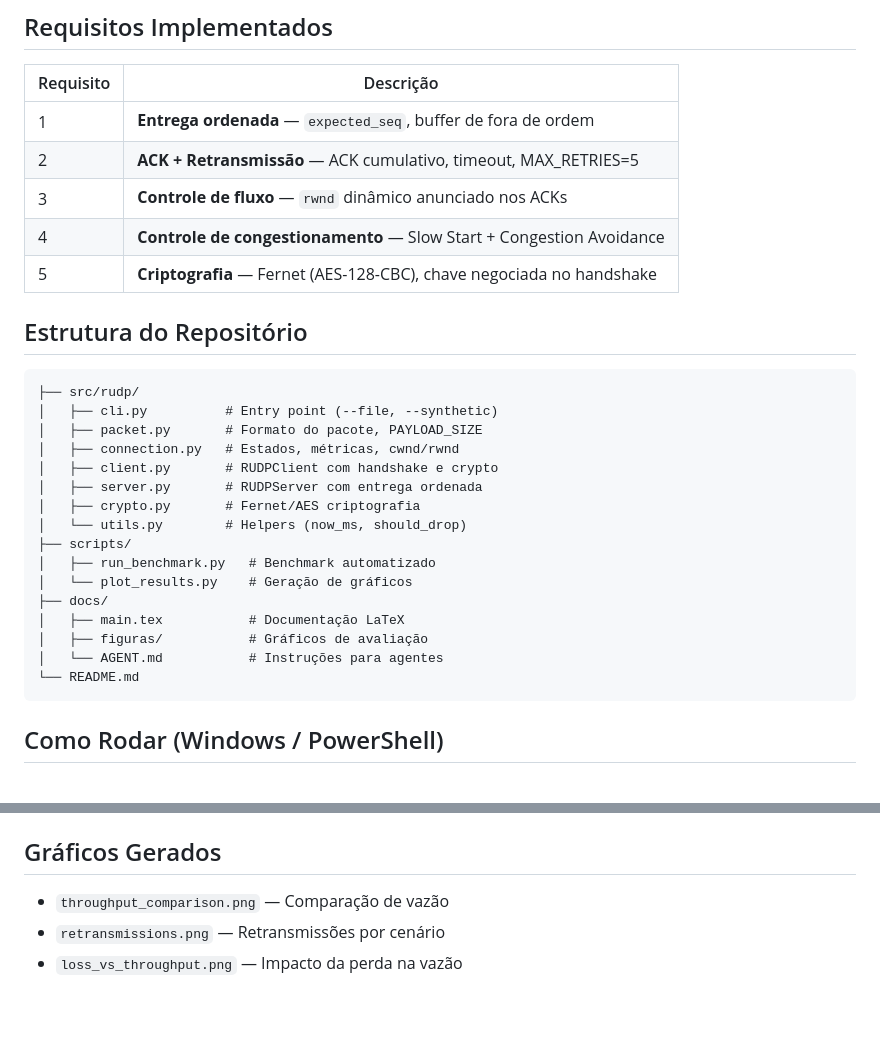
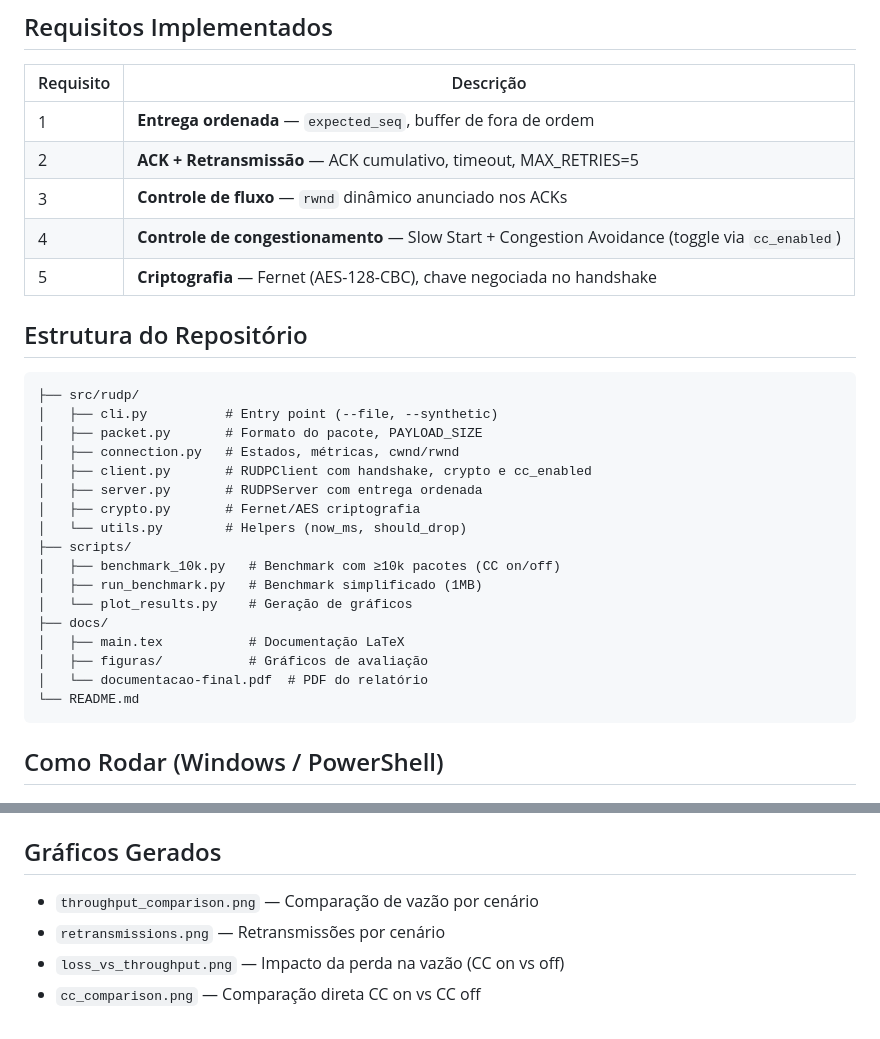
Before and after one commit to Muowl/dcc042-2025-3-redes-trabalho-final, a Markdown page: README.md, 2 parts joined by grey strips. Drawn GitHub-style.

````diff
--- a/README.md
+++ b/README.md
@@ -11,7 +11,7 @@ Implementação em **Python** de um protocolo de transporte **confiável** sobre
 | 1 | **Entrega ordenada** — `expected_seq`, buffer de fora de ordem |
 | 2 | **ACK + Retransmissão** — ACK cumulativo, timeout, MAX_RETRIES=5 |
 | 3 | **Controle de fluxo** — `rwnd` dinâmico anunciado nos ACKs |
-| 4 | **Controle de congestionamento** — Slow Start + Congestion Avoidance |
+| 4 | **Controle de congestionamento** — Slow Start + Congestion Avoidance (toggle via `cc_enabled`) |
 | 5 | **Criptografia** — Fernet (AES-128-CBC), chave negociada no handshake |
 
 ## Estrutura do Repositório
@@ -21,17 +21,18 @@ Implementação em **Python** de um protocolo de transporte **confiável** sobre
 │   ├── cli.py          # Entry point (--file, --synthetic)
 │   ├── packet.py       # Formato do pacote, PAYLOAD_SIZE
 │   ├── connection.py   # Estados, métricas, cwnd/rwnd
-│   ├── client.py       # RUDPClient com handshake e crypto
+│   ├── client.py       # RUDPClient com handshake, crypto e cc_enabled
 │   ├── server.py       # RUDPServer com entrega ordenada
 │   ├── crypto.py       # Fernet/AES criptografia
 │   └── utils.py        # Helpers (now_ms, should_drop)
 ├── scripts/
-│   ├── run_benchmark.py   # Benchmark automatizado
+│   ├── benchmark_10k.py   # Benchmark com ≥10k pacotes (CC on/off)
+│   ├── run_benchmark.py   # Benchmark simplificado (1MB)
 │   └── plot_results.py    # Geração de gráficos
 ├── docs/
 │   ├── main.tex           # Documentação LaTeX
 │   ├── figuras/           # Gráficos de avaliação
-│   └── AGENT.md           # Instruções para agentes
+│   └── documentacao-final.pdf  # PDF do relatório
 └── README.md
 ```
 
@@ -117,6 +137,7 @@ A documentação completa está em `/docs`.
 
 ## Gráficos Gerados
 
-- `throughput_comparison.png` — Comparação de vazão
+- `throughput_comparison.png` — Comparação de vazão por cenário
 - `retransmissions.png` — Retransmissões por cenário
-- `loss_vs_throughput.png` — Impacto da perda na vazão
+- `loss_vs_throughput.png` — Impacto da perda na vazão (CC on vs off)
+- `cc_comparison.png` — Comparação direta CC on vs CC off
````
Also changed, not shown: other parts of README.md (+32 -13 lines).
